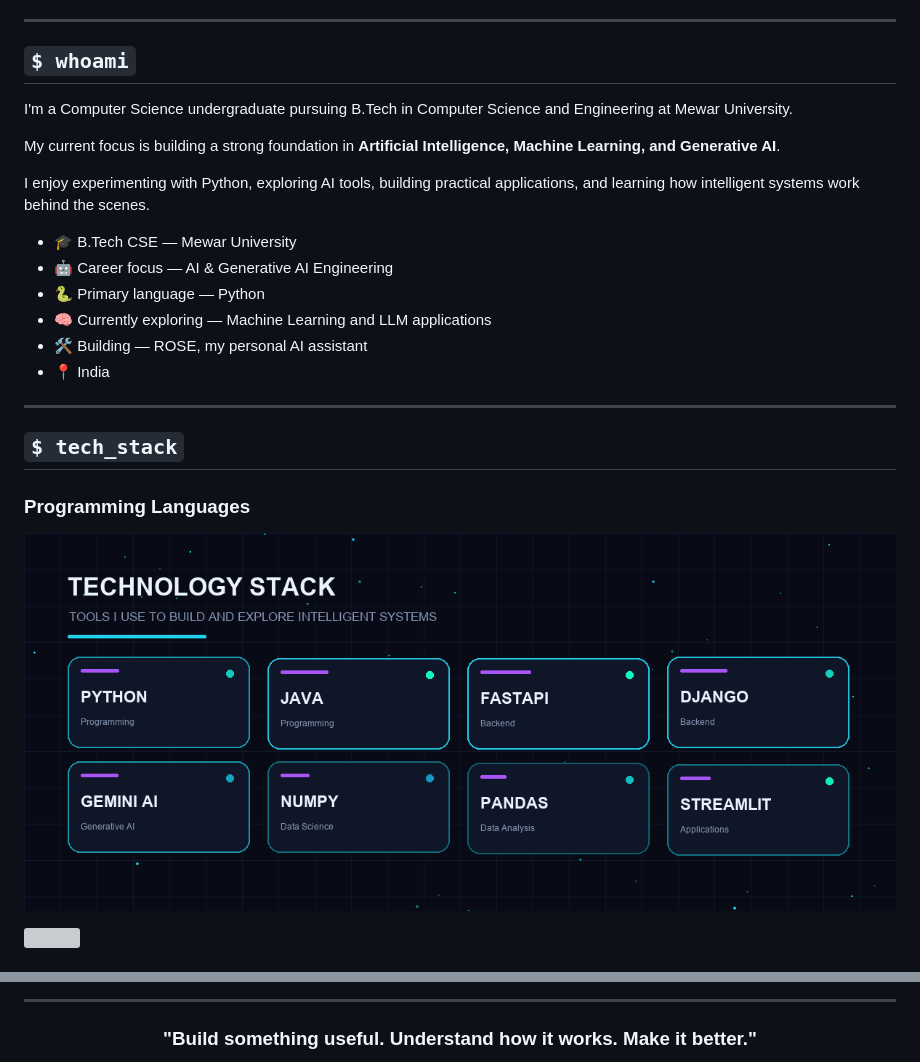
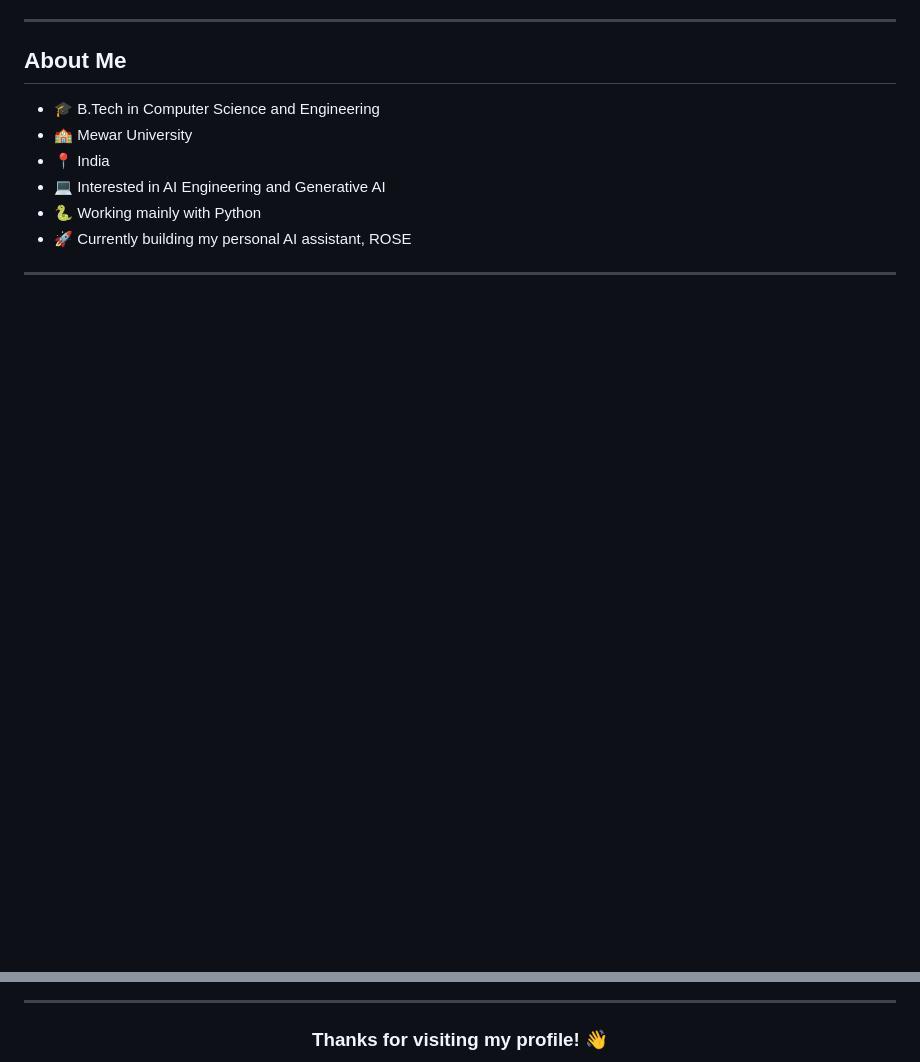
Before and after one commit to faheemashraf753/faheemashraf753, a Markdown page: README.md, 2 parts joined by grey strips. Drawn GitHub-style; blank space fills up the shorter version; grey boxes are pictures that could not be loaded.

```diff
--- a/README.md
+++ b/README.md
@@ -27,34 +40,14 @@
 
 ---
 
-## `$ whoami`
+## About Me
 
-I'm a Computer Science undergraduate pursuing B.Tech in Computer Science and Engineering at Mewar University.
-
-My current focus is building a strong foundation in **Artificial Intelligence, Machine Learning, and Generative AI**.
-
-I enjoy experimenting with Python, exploring AI tools, building practical applications, and learning how intelligent systems work behind the scenes.
-
-- 🎓 B.Tech CSE — Mewar University
-- 🤖 Career focus — AI & Generative AI Engineering
-- 🐍 Primary language — Python
-- 🧠 Currently exploring — Machine Learning and LLM applications
-- 🛠️ Building — ROSE, my personal AI assistant
+- 🎓 B.Tech in Computer Science and Engineering
+- 🏫 Mewar University
 - 📍 India
+- 💻 Interested in AI Engineering and Generative AI
+- 🐍 Working mainly with Python
+- 🚀 Currently building my personal AI assistant, ROSE
 
 ---
 
-## `$ tech_stack`
-
-### Programming Languages
-<div align="center">
-
-<img src="assets/animations/tech-stack.gif"
-     width="100%"
-     alt="Animated Technology Stack Dashboard">
-
-</div>
-<p>
-  <img src="https://skillicons.dev/icons?i=python,java,js,html,css,mysql" />
-</p>
-
@@ -155,5 +156,5 @@ A web development project built using Python and Django as part of my developmen
 
 <div align="center">
 
-### "Build something useful. Understand how it works. Make it better."
+### Thanks for visiting my profile! 👋
 
```
Also changed, not shown: other parts of README.md (+118 -99 lines), assets/animations/skill-radar.gif (added), 1 other file.
